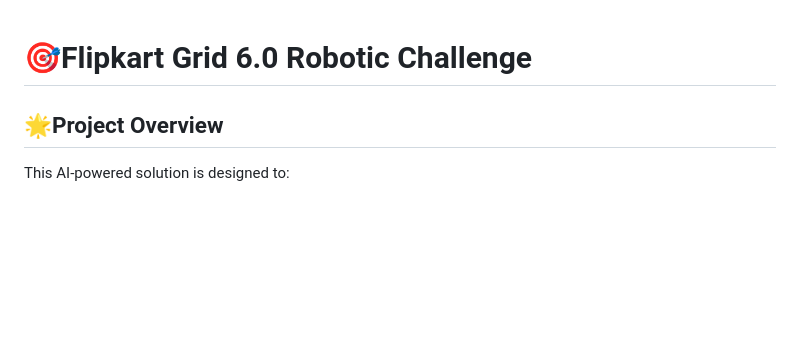
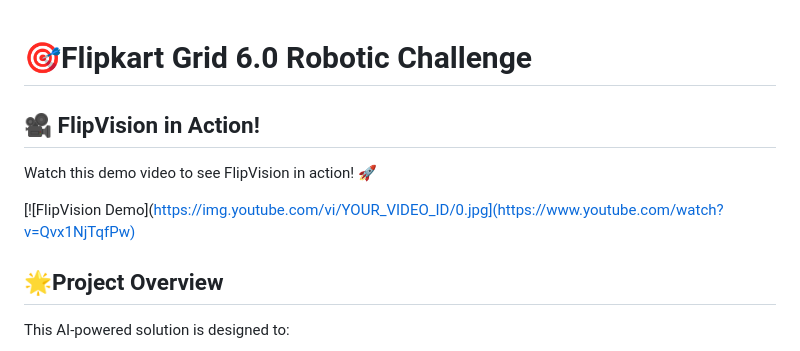
Before and after one commit to SASIDEVIvenaram/FlipVision, a Markdown page: README.md, the part around the change. GitHub-like rendering; blank space fills up the shorter version.

```diff
--- a/README.md
+++ b/README.md
@@ -1,4 +1,12 @@
 # 🎯Flipkart Grid 6.0 Robotic Challenge
+
+## 🎥 FlipVision in Action!
+
+Watch this demo video to see FlipVision in action! 🚀
+
+[![FlipVision Demo](https://img.youtube.com/vi/YOUR_VIDEO_ID/0.jpg](https://www.youtube.com/watch?v=Qvx1NjTqfPw)
+
+
 
 ## 🌟Project Overview
 This AI-powered solution is designed to:
```
